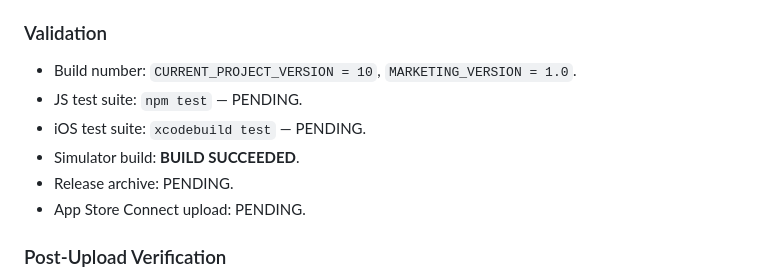
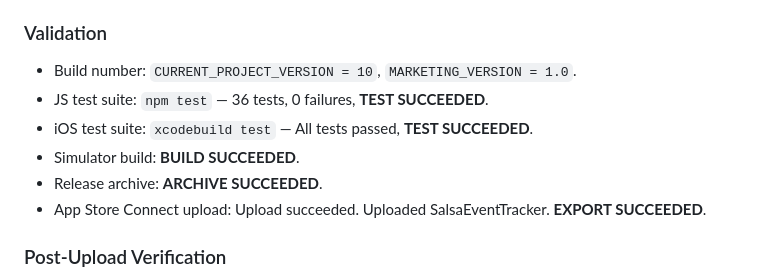
Before and after one commit to bernsync/salsa-event-tracker, a Markdown page: docs/ios-build-changelog.md, the part around the change. Rendered like a GitHub page.

Commit message:
docs: mark Build 10 upload confirmed
Co-Authored-By: Claude Sonnet 4.6 <noreply@anthropic.com>

```diff
--- a/docs/ios-build-changelog.md
+++ b/docs/ios-build-changelog.md
@@ -54,11 +54,11 @@ Status: Uploaded to App Store Connect for TestFlight processing. **CONFIRMED.**
 ### Validation
 
 - Build number: `CURRENT_PROJECT_VERSION = 10`, `MARKETING_VERSION = 1.0`.
-- JS test suite: `npm test` — PENDING.
-- iOS test suite: `xcodebuild test` — PENDING.
+- JS test suite: `npm test` — 36 tests, 0 failures, **TEST SUCCEEDED**.
+- iOS test suite: `xcodebuild test` — All tests passed, **TEST SUCCEEDED**.
 - Simulator build: **BUILD SUCCEEDED**.
-- Release archive: PENDING.
-- App Store Connect upload: PENDING.
+- Release archive: **ARCHIVE SUCCEEDED**.
+- App Store Connect upload: Upload succeeded. Uploaded SalsaEventTracker. **EXPORT SUCCEEDED**.
 
 ### Post-Upload Verification
 
```
